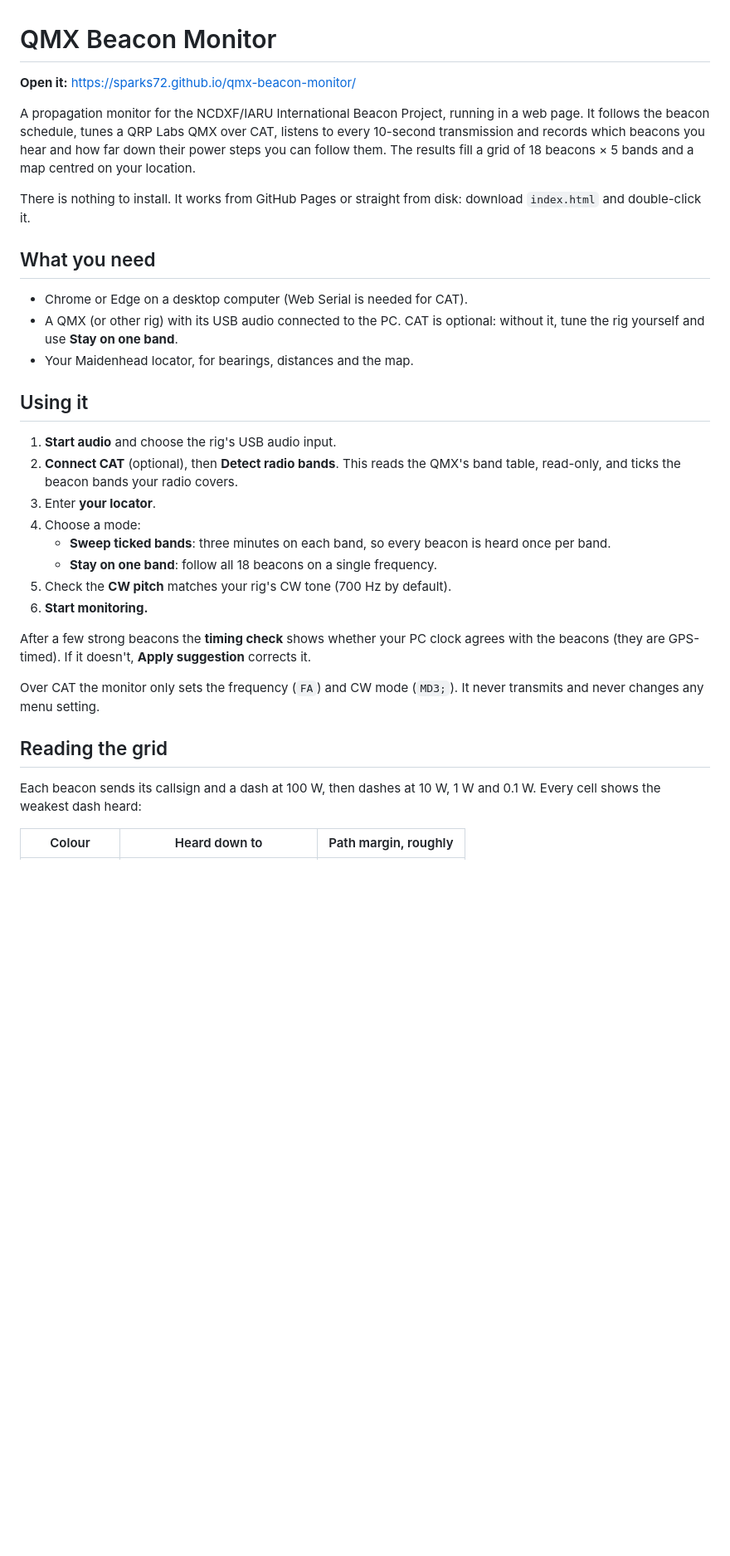
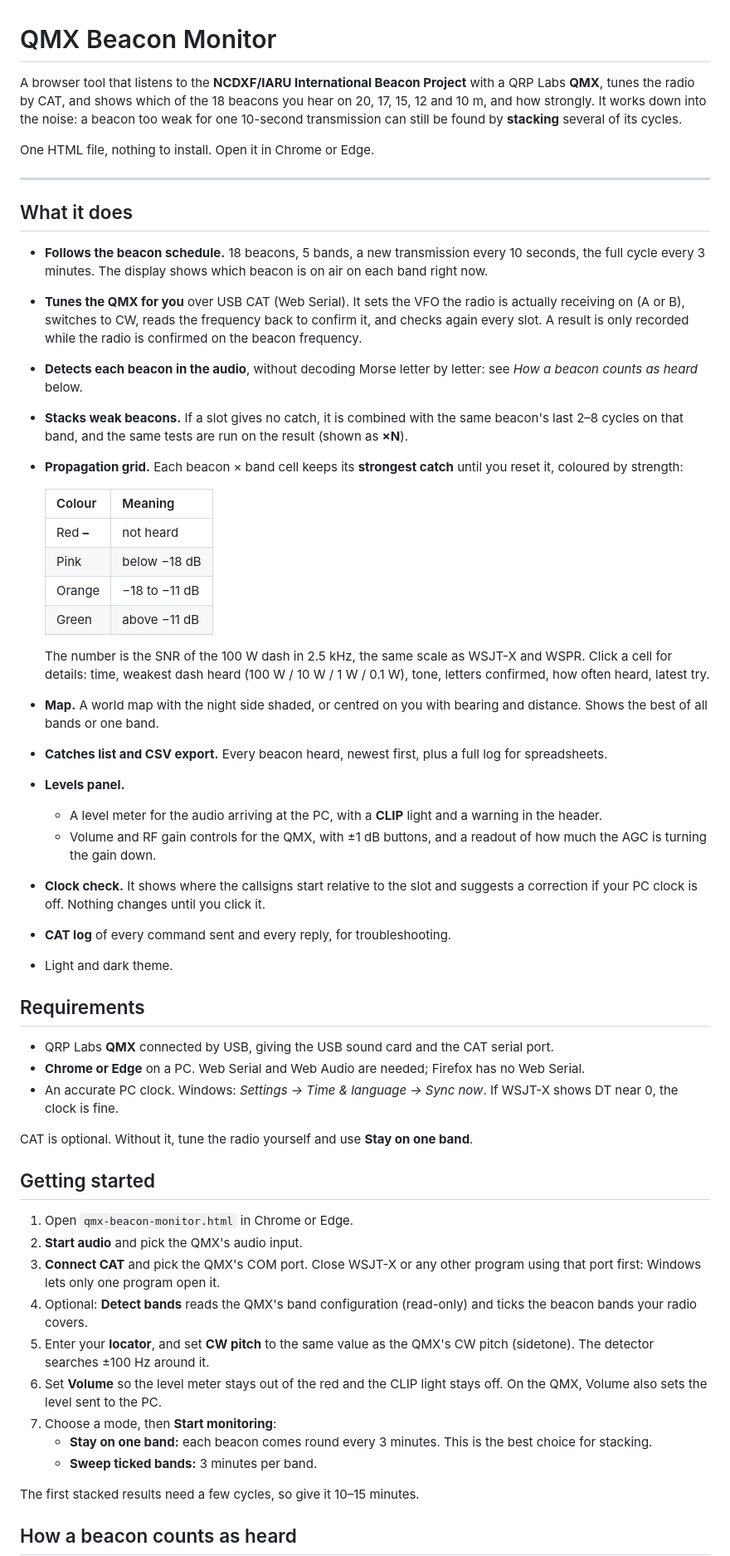
Before and after one commit to Sparks72/qmx-beacon-monitor, a Markdown page: README.md, the part around one of its changes. Shown at 83% size. Rendered like a GitHub page; blank space fills up the shorter version.

```diff
--- a/README.md
+++ b/README.md
@@ -1,46 +1,57 @@
 # QMX Beacon Monitor
 
-**Open it:** https://sparks72.github.io/qmx-beacon-monitor/
+A browser tool that listens to the **NCDXF/IARU International Beacon Project** with a QRP Labs **QMX**, tunes the radio by CAT, and shows which of the 18 beacons you hear on 20, 17, 15, 12 and 10 m, and how strongly. It works down into the noise: a beacon too weak for one 10-second transmission can still be found by **stacking** several of its cycles.
 
-A propagation monitor for the NCDXF/IARU International Beacon Project, running
-in a web page. It follows the beacon schedule, tunes a QRP Labs QMX over CAT,
-listens to every 10-second transmission and records which beacons you hear and
-how far down their power steps you can follow them. The results fill a grid of
-18 beacons × 5 bands and a map centred on your location.
+One HTML file, nothing to install. Open it in Chrome or Edge.
 
-There is nothing to install. It works from GitHub Pages or straight from disk:
-download `index.html` and double-click it.
+---
 
-## What you need
+## What it does
 
-- Chrome or Edge on a desktop computer (Web Serial is needed for CAT).
-- A QMX (or other rig) with its USB audio connected to the PC. CAT is
-  optional: without it, tune the rig yourself and use **Stay on one band**.
-- Your Maidenhead locator, for bearings, distances and the map.
+- **Follows the beacon schedule.** 18 beacons, 5 bands, a new transmission every 10 seconds, the full cycle every 3 minutes. The display shows which beacon is on air on each band right now.
+- **Tunes the QMX for you** over USB CAT (Web Serial). It sets the VFO the radio is actually receiving on (A or B), switches to CW, reads the frequency back to confirm it, and checks again every slot. A result is only recorded while the radio is confirmed on the beacon frequency.
+- **Detects each beacon in the audio**, without decoding Morse letter by letter: see *How a beacon counts as heard* below.
+- **Stacks weak beacons.** If a slot gives no catch, it is combined with the same beacon's last 2–8 cycles on that band, and the same tests are run on the result (shown as **×N**).
+- **Propagation grid.** Each beacon × band cell keeps its **strongest catch** until you reset it, coloured by strength:
 
-## Using it
+  | Colour | Meaning |
+  |---|---|
+  | Red **–** | not heard |
+  | Pink | below −18 dB |
+  | Orange | −18 to −11 dB |
+  | Green | above −11 dB |
 
-1. **Start audio** and choose the rig's USB audio input.
-2. **Connect CAT** (optional), then **Detect radio bands**. This reads the QMX's
-   band table, read-only, and ticks the beacon bands your radio covers.
-3. Enter **your locator**.
-4. Choose a mode:
-   - **Sweep ticked bands**: three minutes on each band, so every beacon is
-     heard once per band.
-   - **Stay on one band**: follow all 18 beacons on a single frequency.
-5. Check the **CW pitch** matches your rig's CW tone (700 Hz by default).
-6. **Start monitoring.**
+  The number is the SNR of the 100 W dash in 2.5 kHz, the same scale as WSJT-X and WSPR. Click a cell for details: time, weakest dash heard (100 W / 10 W / 1 W / 0.1 W), tone, letters confirmed, how often heard, latest try.
+- **Map.** A world map with the night side shaded, or centred on you with bearing and distance. Shows the best of all bands or one band.
+- **Catches list and CSV export.** Every beacon heard, newest first, plus a full log for spreadsheets.
+- **Levels panel.**
+  - A level meter for the audio arriving at the PC, with a **CLIP** light and a warning in the header.
+  - Volume and RF gain controls for the QMX, with ±1 dB buttons, and a readout of how much the AGC is turning the gain down.
+- **Clock check.** It shows where the callsigns start relative to the slot and suggests a correction if your PC clock is off. Nothing changes until you click it.
+- **CAT log** of every command sent and every reply, for troubleshooting.
+- Light and dark theme.
 
-After a few strong beacons the **timing check** shows whether your PC clock
-agrees with the beacons (they are GPS-timed). If it doesn't, **Apply
-suggestion** corrects it.
+## Requirements
 
-Over CAT the monitor only sets the frequency (`FA`) and CW mode (`MD3;`). It
-never transmits and never changes any menu setting.
+- QRP Labs **QMX** connected by USB, giving the USB sound card and the CAT serial port.
+- **Chrome or Edge** on a PC. Web Serial and Web Audio are needed; Firefox has no Web Serial.
+- An accurate PC clock. Windows: *Settings → Time & language → Sync now*. If WSJT-X shows DT near 0, the clock is fine.
 
-## Reading the grid
+CAT is optional. Without it, tune the radio yourself and use **Stay on one band**.
 
-Each beacon sends its callsign and a dash at 100 W, then dashes at 10 W, 1 W
-and 0.1 W. Every cell shows the weakest dash heard:
+## Getting started
 
-| Colour | Heard down to | Path margin, roughly |
+1. Open `qmx-beacon-monitor.html` in Chrome or Edge.
+2. **Start audio** and pick the QMX's audio input.
+3. **Connect CAT** and pick the QMX's COM port. Close WSJT-X or any other program using that port first: Windows lets only one program open it.
+4. Optional: **Detect bands** reads the QMX's band configuration (read-only) and ticks the beacon bands your radio covers.
+5. Enter your **locator**, and set **CW pitch** to the same value as the QMX's CW pitch (sidetone). The detector searches ±100 Hz around it.
+6. Set **Volume** so the level meter stays out of the red and the CLIP light stays off. On the QMX, Volume also sets the level sent to the PC.
+7. Choose a mode, then **Start monitoring**:
+   - **Stay on one band:** each beacon comes round every 3 minutes. This is the best choice for stacking.
+   - **Sweep ticked bands:** 3 minutes per band.
+
+The first stacked results need a few cycles, so give it 10–15 minutes.
+
+## How a beacon counts as heard
+
```
Also changed, not shown: other parts of README.md (+70 -117 lines).
